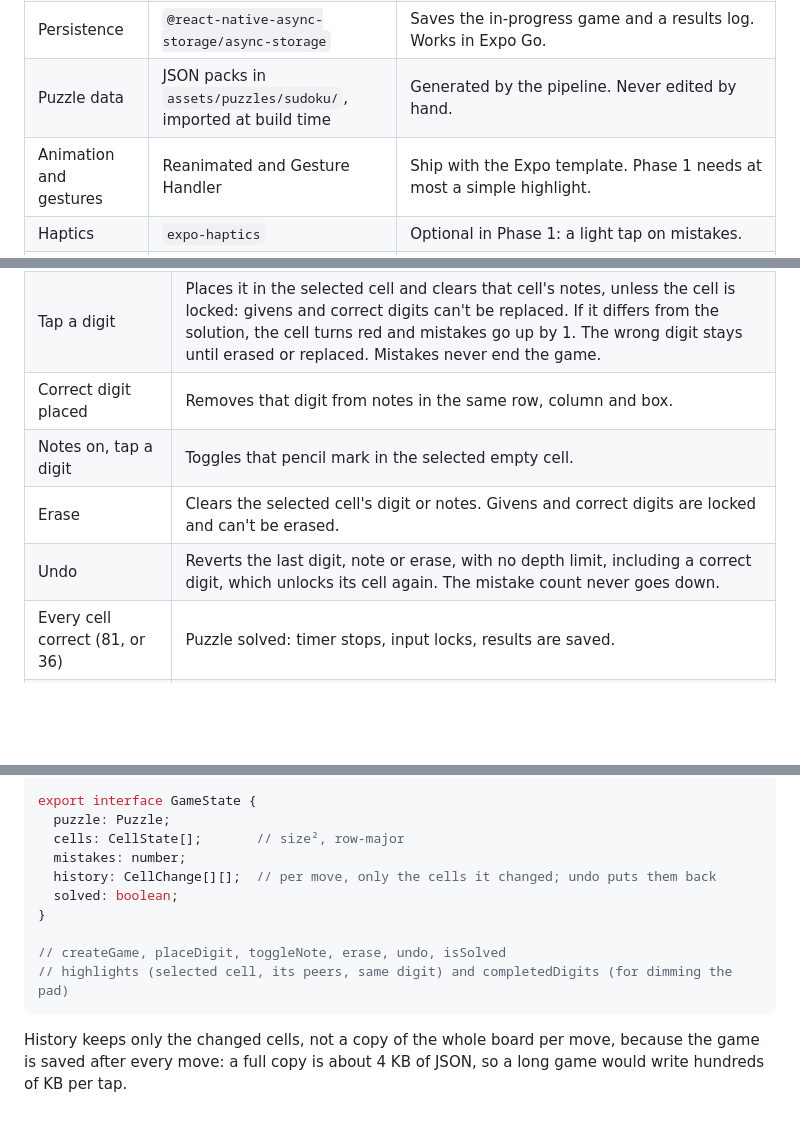
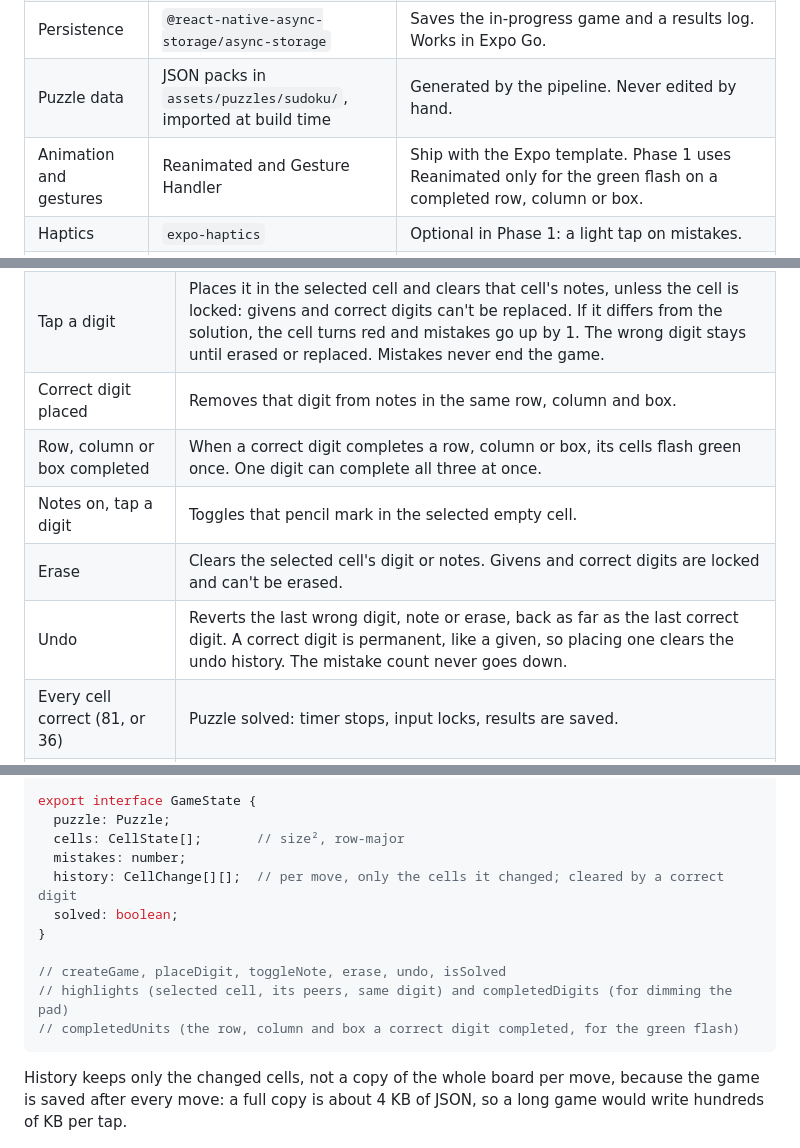
Before and after one commit to AaditDubey/infinite_game_feed, a Markdown page: docs/phase_1.md, 3 parts joined by grey strips. Rendered like a GitHub page; blank space fills up the shorter version.

Commit message:
docs: permanent correct digits in undo and the green completion flash
Co-Authored-By: Claude Opus 5.5 <noreply@anthropic.com>

````diff
--- a/docs/phase_1.md
+++ b/docs/phase_1.md
@@ -28,7 +28,7 @@ The app is TypeScript on Expo SDK 57; the puzzle pipeline is Python plus Simon T
 | State | Zustand | One store per game screen; it calls the engine and holds its state. |
 | Persistence | `@react-native-async-storage/async-storage` | Saves the in-progress game and a results log. Works in Expo Go. |
 | Puzzle data | JSON packs in `assets/puzzles/sudoku/`, imported at build time | Generated by the pipeline. Never edited by hand. |
-| Animation and gestures | Reanimated and Gesture Handler | Ship with the Expo template. Phase 1 needs at most a simple highlight. |
+| Animation and gestures | Reanimated and Gesture Handler | Ship with the Expo template. Phase 1 uses Reanimated only for the green flash on a completed row, column or box. |
 | Haptics | `expo-haptics` | Optional in Phase 1: a light tap on mistakes. |
 | Running on a phone | Expo Go | The store Expo Go supports SDK 57 until its SDK 58 build ships; then upgrade to SDK 58 or switch to a development build. Also switch to a development build once a native module requires it. iOS Expo Go requires the same Expo account in the CLI (`npx expo login`) and in the app. |
 
@@ -212,9 +212,10 @@ Phase 1 is one screen: a Sudoku board, a number pad and a few controls. Taps mus
 | Tap a cell | Selects it. Highlights its row, column and box, plus every cell holding the same digit. |
 | Tap a digit | Places it in the selected cell and clears that cell's notes, unless the cell is locked: givens and correct digits can't be replaced. If it differs from the solution, the cell turns red and mistakes go up by 1. The wrong digit stays until erased or replaced. Mistakes never end the game. |
 | Correct digit placed | Removes that digit from notes in the same row, column and box. |
+| Row, column or box completed | When a correct digit completes a row, column or box, its cells flash green once. One digit can complete all three at once. |
 | Notes on, tap a digit | Toggles that pencil mark in the selected empty cell. |
 | Erase | Clears the selected cell's digit or notes. Givens and correct digits are locked and can't be erased. |
-| Undo | Reverts the last digit, note or erase, with no depth limit, including a correct digit, which unlocks its cell again. The mistake count never goes down. |
+| Undo | Reverts the last wrong digit, note or erase, back as far as the last correct digit. A correct digit is permanent, like a given, so placing one clears the undo history. The mistake count never goes down. |
 | Every cell correct (81, or 36) | Puzzle solved: timer stops, input locks, results are saved. |
 | App goes to background | Timer pauses; it resumes on return. |
 
@@ -264,12 +265,13 @@ export interface GameState {
   puzzle: Puzzle;
   cells: CellState[];       // size², row-major
   mistakes: number;
-  history: CellChange[][];  // per move, only the cells it changed; undo puts them back
+  history: CellChange[][];  // per move, only the cells it changed; cleared by a correct digit
   solved: boolean;
 }
 
 // createGame, placeDigit, toggleNote, erase, undo, isSolved
 // highlights (selected cell, its peers, same digit) and completedDigits (for dimming the pad)
+// completedUnits (the row, column and box a correct digit completed, for the green flash)
 ```
 
 History keeps only the changed cells, not a copy of the whole board per move, because the game is saved after every move: a full copy is about 4 KB of JSON, so a long game would write hundreds of KB per tap.
````
